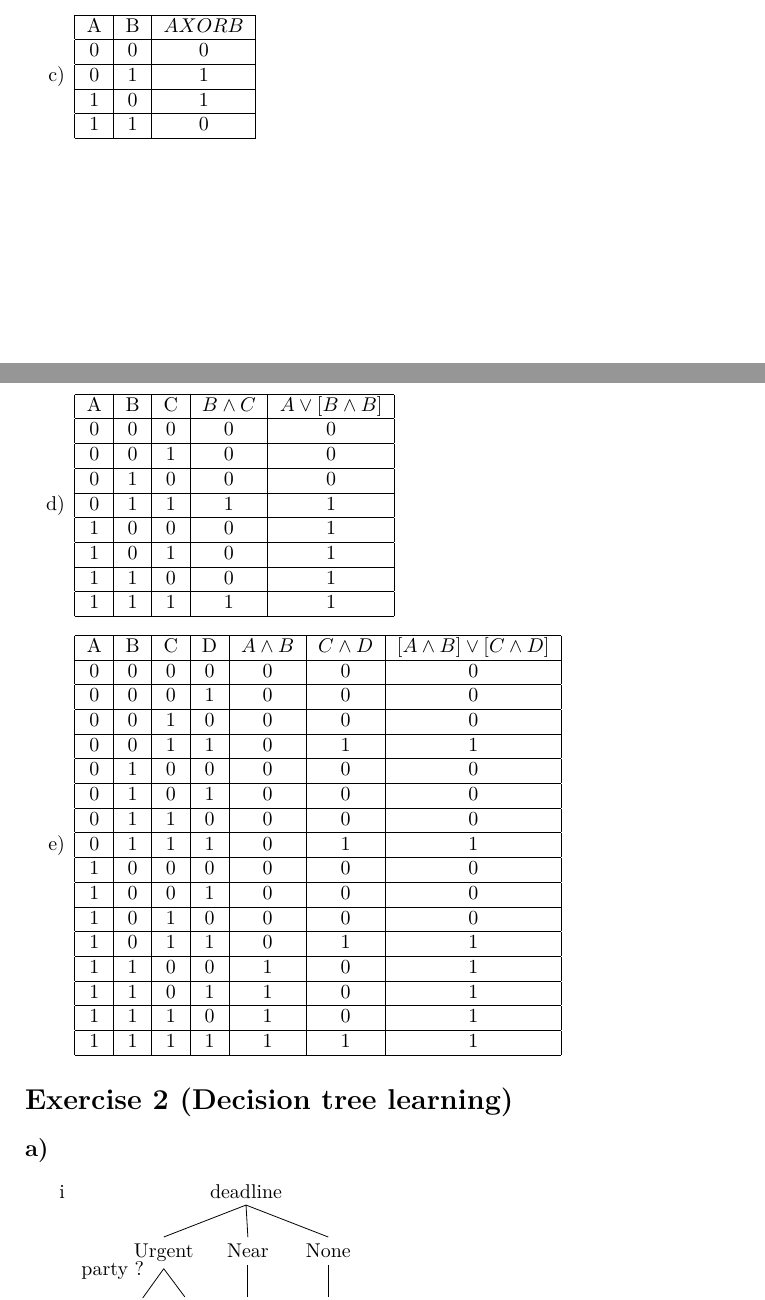
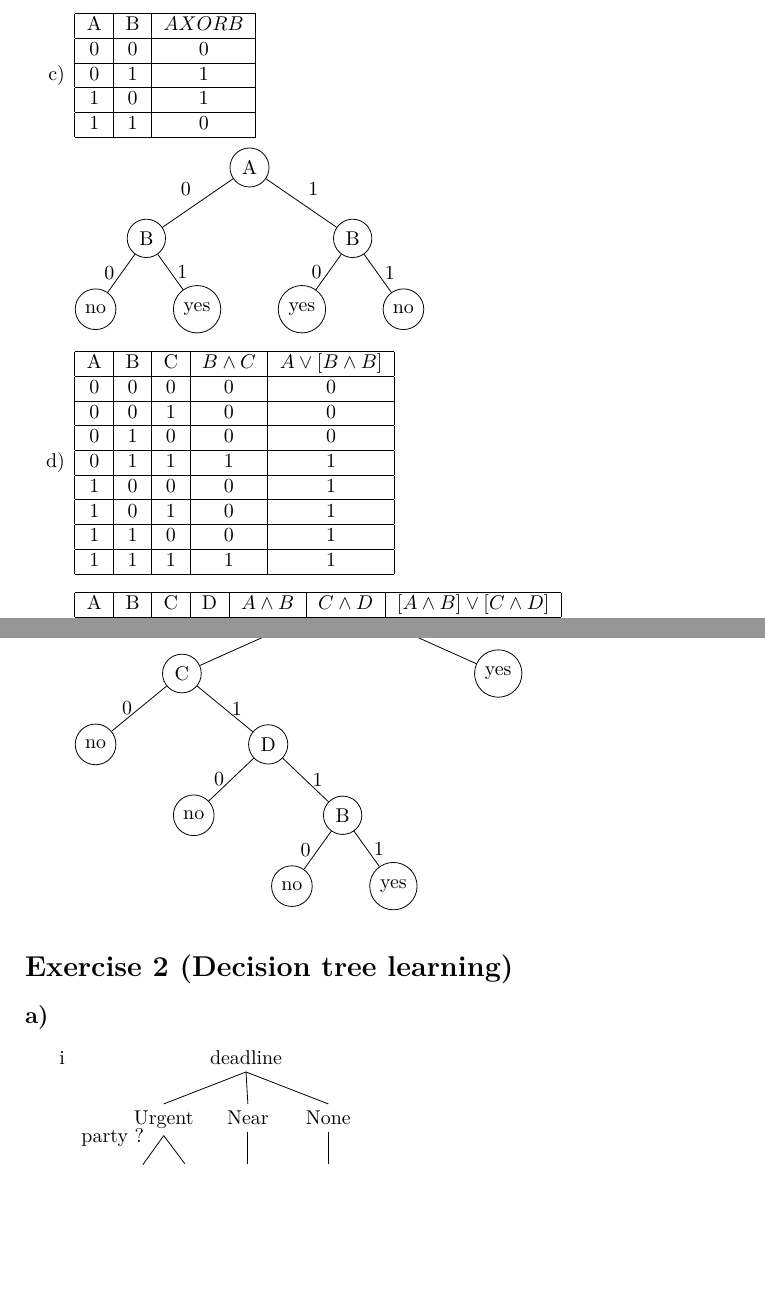
Before and after one commit to haukeD/Maschinlerning-sheet4, a LaTeX document (sheet4.tex): two parts of pages 1 and 2 of 2 before the commit and two parts of pages 2 and 3 of 3 after it, joined at a grey line, cut so that both start at the same text, the shorter picture padded with empty space. Compiled offline with pdfLaTeX.

Commit message:
Aufgabe 1 fast fertig

```diff
--- a/sheet4.tex
+++ b/sheet4.tex
@@ -162,6 +180,30 @@ A & B & C & $B \land C$  & $A \lor [B \land B$] \\
 \hline
 \end{tabular}
 
+\begin{tikzpicture}[every tree node/.style={draw,circle},
+   level distance=1.25cm,sibling distance=1cm,
+   edge from parent path={(\tikzparentnode) -- (\tikzchildnode)}]
+\Tree
+[.A
+    \edge node[auto=right] {$0$};
+    [.B
+       \edge node[midway,left] {$0$};
+       [.no ]
+       \edge node[midway,right] {$1$};
+       [.C
+         \edge node[midway,left] {$0$};
+         [.no ]
+         \edge node[midway,right] {$1$};
+         [.yes ]
+       ]
+        ]
+    \edge node[auto=left] {$1$};
+    [.yes
+        ]
+]
+\end{tikzpicture}
+
+%c)
 \item
 
 \begin{tabular}{|c|c|c|}
@@ -178,6 +220,29 @@ A & B & $A XOR B$ \\
 \hline
 \end{tabular}
 
+\begin{tikzpicture}[every tree node/.style={draw,circle},
+   level distance=1.25cm,sibling distance=1cm,
+   edge from parent path={(\tikzparentnode) -- (\tikzchildnode)}]
+\Tree
+[.A
+    \edge node[auto=right] {$0$};
+    [.B
+       \edge node[midway,left] {$0$};
+       [.no ]
+       \edge node[midway,right] {$1$};
+       [.yes ]
+        ]
+    \edge node[auto=left] {$1$};
+    [.B
+        \edge node[midway,left] {$0$};
+        [.yes ]
+        \edge node[midway,right] {$1$};
+        [.no ]
+        ]
+]
+\end{tikzpicture}
+
+%d)
 \item
 
 \begin{tabular}{|c|c|c|c|c|}
@@ -243,6 +308,34 @@ A & B & C & D & $A \land B$ & $C \land D$ & $[A \land B] \lor [C \land D]$ \\
 
 \end{tabular}
 
+\begin{tikzpicture}[every tree node/.style={draw,circle},
+   level distance=1.25cm,sibling distance=1cm,
+   edge from parent path={(\tikzparentnode) -- (\tikzchildnode)}]
+\Tree
+[.A
+    \edge node[auto=right] {$0$};
+    [.C
+       \edge node[midway,left] {$0$};
+       [.no ]
+       \edge node[midway,right] {$1$};
+       [.D
+         \edge node[midway,left] {$0$};
+         [.no ]
+         \edge node[midway,right] {$1$};
+         [.B
+          \edge node[midway,left] {$0$};
+          [.no ]
+          \edge node[midway,right] {$1$};
+          [.yes ]
+         ]
+       ]
+        ]
+    \edge node[auto=left] {$1$};
+    [.yes
+        ]
+]
+\end{tikzpicture}
+
 \end{enumerate}
 
 \section{Exercise 2 (Decision tree learning)}
```
Also changed, not shown: sheet4.pdf (added), sheet4.tex (18 more changed lines), 4 other files.
